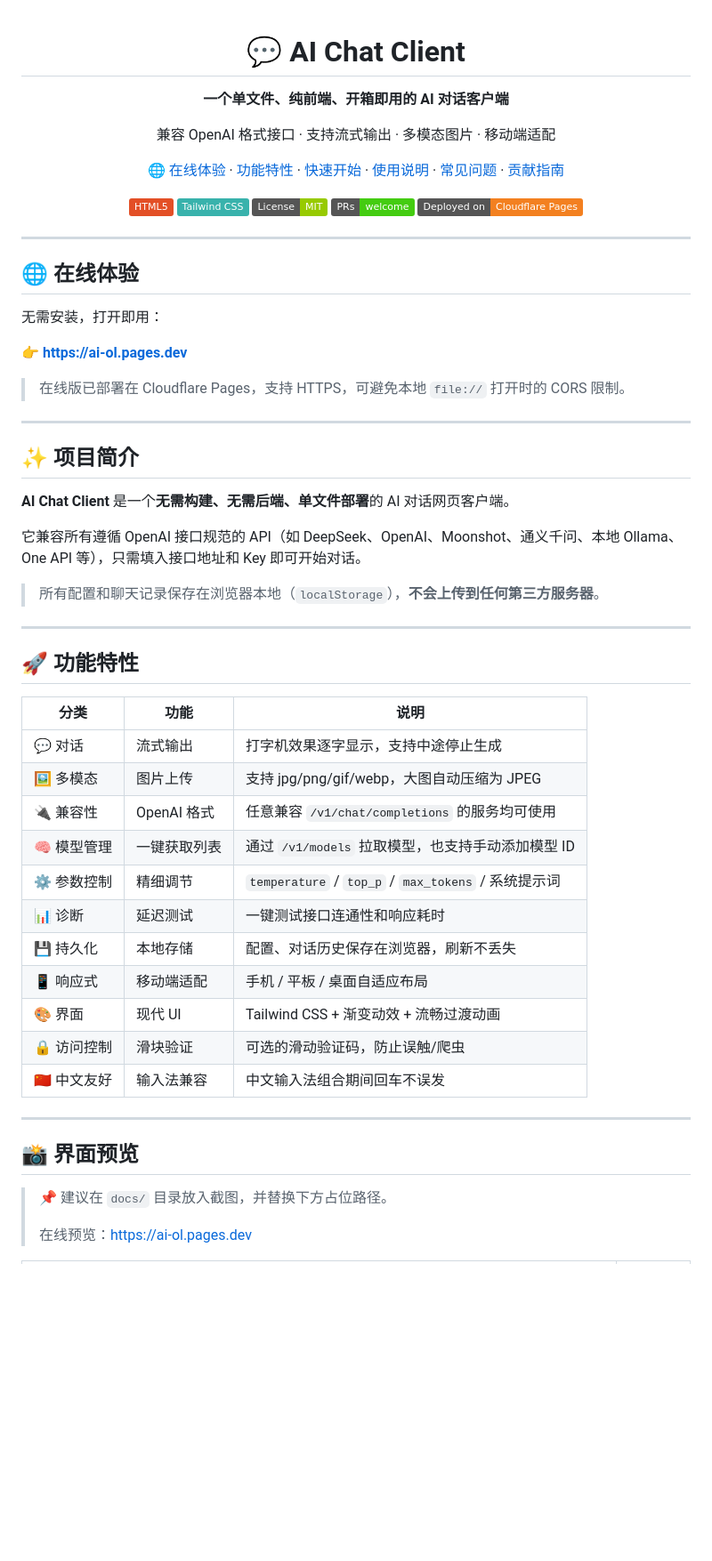
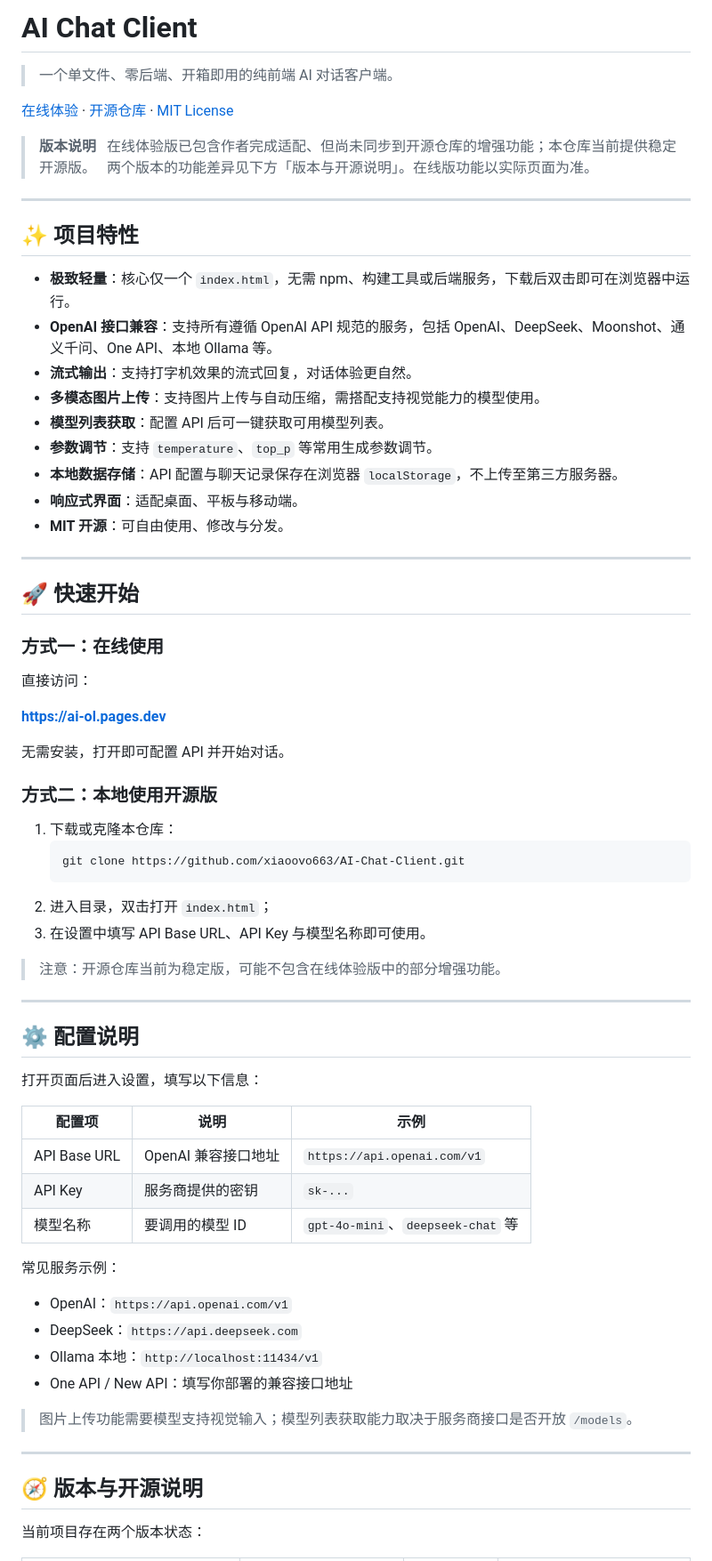
Before and after one commit to xiaoovo663/AI-Chat-Client, a Markdown page: README.md, the part around one of its changes. Shown at 89% size. Drawn GitHub-style; badges without logos; blank space fills up the shorter version.

````diff
--- a/README.md
+++ b/README.md
@@ -1,64 +1,74 @@
-<div align="center">
+# AI Chat Client
 
-# 💬 AI Chat Client
+> 一个单文件、零后端、开箱即用的纯前端 AI 对话客户端。
 
-**一个单文件、纯前端、开箱即用的 AI 对话客户端**
+[在线体验](https://ai-ol.pages.dev) · [开源仓库](https://github.com/xiaoovo663/AI-Chat-Client) · [MIT License](https://github.com/xiaoovo663/AI-Chat-Client/blob/main/LICENSE)
 
-兼容 OpenAI 格式接口 · 支持流式输出 · 多模态图片 · 移动端适配
-
-[🌐 在线体验](https://ai-ol.pages.dev) · [功能特性](#-功能特性) · [快速开始](#-快速开始) · [使用说明](#-使用说明) · [常见问题](#-常见问题) · [贡献指南](#-贡献指南)
-
-[![HTML](https://img.shields.io/badge/HTML5-E34F26?logo=html5&logoColor=white)](https://developer.mozilla.org/zh-CN/docs/Web/HTML)
-[![TailwindCSS](https://img.shields.io/badge/Tailwind_CSS-38B2AC?logo=tailwind-css&logoColor=white)](https://tailwindcss.com/)
-[![License](https://img.shields.io/badge/License-MIT-green.svg)](./LICENSE)
-[![PRs Welcome](https://img.shields.io/badge/PRs-welcome-brightgreen.svg)](./CONTRIBUTING.md)
-[![Cloudflare Pages](https://img.shields.io/badge/Deployed_on-Cloudflare_Pages-F38020?logo=cloudflare&logoColor=white)](https://ai-ol.pages.dev)
-
-</div>
+> **版本说明**
+> 在线体验版已包含作者完成适配、但尚未同步到开源仓库的增强功能；本仓库当前提供稳定开源版。
+> 两个版本的功能差异见下方「版本与开源说明」。在线版功能以实际页面为准。
 
 ---
 
-## 🌐 在线体验
+## ✨ 项目特性
 
-无需安装，打开即用：
-
-👉 **https://ai-ol.pages.dev**
-
-> 在线版已部署在 Cloudflare Pages，支持 HTTPS，可避免本地 `file://` 打开时的 CORS 限制。
+- **极致轻量**：核心仅一个 `index.html`，无需 npm、构建工具或后端服务，下载后双击即可在浏览器中运行。
+- **OpenAI 接口兼容**：支持所有遵循 OpenAI API 规范的服务，包括 OpenAI、DeepSeek、Moonshot、通义千问、One API、本地 Ollama 等。
+- **流式输出**：支持打字机效果的流式回复，对话体验更自然。
+- **多模态图片上传**：支持图片上传与自动压缩，需搭配支持视觉能力的模型使用。
+- **模型列表获取**：配置 API 后可一键获取可用模型列表。
+- **参数调节**：支持 `temperature`、`top_p` 等常用生成参数调节。
+- **本地数据存储**：API 配置与聊天记录保存在浏览器 `localStorage`，不上传至第三方服务器。
+- **响应式界面**：适配桌面、平板与移动端。
+- **MIT 开源**：可自由使用、修改与分发。
 
 ---
 
-## ✨ 项目简介
+## 🚀 快速开始
 
-**AI Chat Client** 是一个**无需构建、无需后端、单文件部署**的 AI 对话网页客户端。
+### 方式一：在线使用
 
-它兼容所有遵循 OpenAI 接口规范的 API（如 DeepSeek、OpenAI、Moonshot、通义千问、本地 Ollama、One API 等），只需填入接口地址和 Key 即可开始对话。
+直接访问：
 
-> 所有配置和聊天记录保存在浏览器本地（`localStorage`），**不会上传到任何第三方服务器**。
+**https://ai-ol.pages.dev**
+
+无需安装，打开即可配置 API 并开始对话。
+
+### 方式二：本地使用开源版
+
+1. 下载或克隆本仓库：
+   ```bash
+   git clone https://github.com/xiaoovo663/AI-Chat-Client.git
+   ```
+2. 进入目录，双击打开 `index.html`；
+3. 在设置中填写 API Base URL、API Key 与模型名称即可使用。
+
+> 注意：开源仓库当前为稳定版，可能不包含在线体验版中的部分增强功能。
 
 ---
 
-## 🚀 功能特性
+## ⚙️ 配置说明
 
-| 分类 | 功能 | 说明 |
+打开页面后进入设置，填写以下信息：
+
+| 配置项 | 说明 | 示例 |
 | --- | --- | --- |
-| 💬 对话 | 流式输出 | 打字机效果逐字显示，支持中途停止生成 |
-| 🖼️ 多模态 | 图片上传 | 支持 jpg/png/gif/webp，大图自动压缩为 JPEG |
-| 🔌 兼容性 | OpenAI 格式 | 任意兼容 `/v1/chat/completions` 的服务均可使用 |
-| 🧠 模型管理 | 一键获取列表 | 通过 `/v1/models` 拉取模型，也支持手动添加模型 ID |
-| ⚙️ 参数控制 | 精细调节 | `temperature` / `top_p` / `max_tokens` / 系统提示词 |
-| 📊 诊断 | 延迟测试 | 一键测试接口连通性和响应耗时 |
-| 💾 持久化 | 本地存储 | 配置、对话历史保存在浏览器，刷新不丢失 |
-| 📱 响应式 | 移动端适配 | 手机 / 平板 / 桌面自适应布局 |
-| 🎨 界面 | 现代 UI | Tailwind CSS + 渐变动效 + 流畅过渡动画 |
-| 🔒 访问控制 | 滑块验证 | 可选的滑动验证码，防止误触/爬虫 |
-| 🇨🇳 中文友好 | 输入法兼容 | 中文输入法组合期间回车不误发 |
+| API Base URL | OpenAI 兼容接口地址 | `https://api.openai.com/v1` |
+| API Key | 服务商提供的密钥 | `sk-...` |
+| 模型名称 | 要调用的模型 ID | `gpt-4o-mini`、`deepseek-chat` 等 |
+
+常见服务示例：
+
+- OpenAI：`https://api.openai.com/v1`
+- DeepSeek：`https://api.deepseek.com`
+- Ollama 本地：`http://localhost:11434/v1`
+- One API / New API：填写你部署的兼容接口地址
+
+> 图片上传功能需要模型支持视觉输入；模型列表获取能力取决于服务商接口是否开放 `/models`。
 
 ---
 
-## 📸 界面预览
+## 🧭 版本与开源说明
 
-> 📌 建议在 `docs/` 目录放入截图，并替换下方占位路径。
->
-> 在线预览：https://ai-ol.pages.dev
+当前项目存在两个版本状态：
 
````
Also changed, not shown: other parts of README.md (+72 -235 lines).
